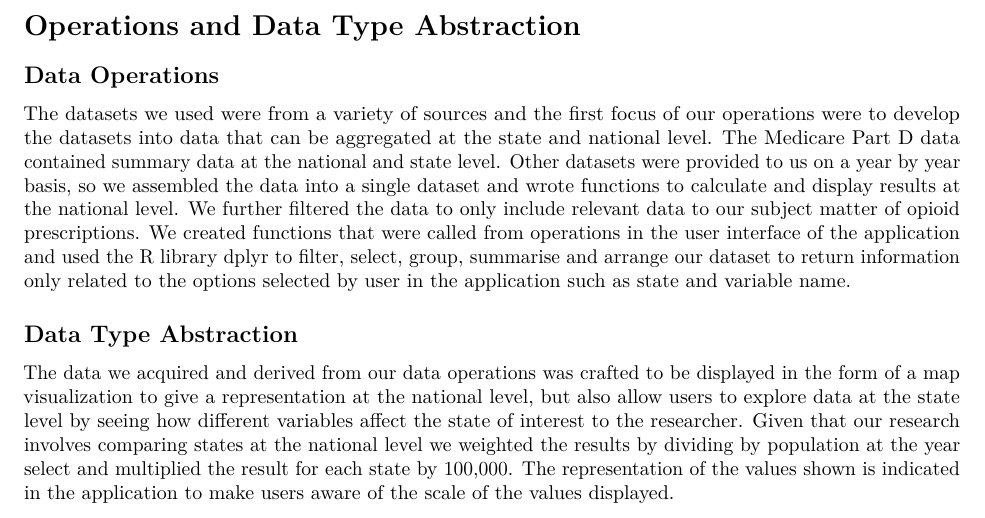
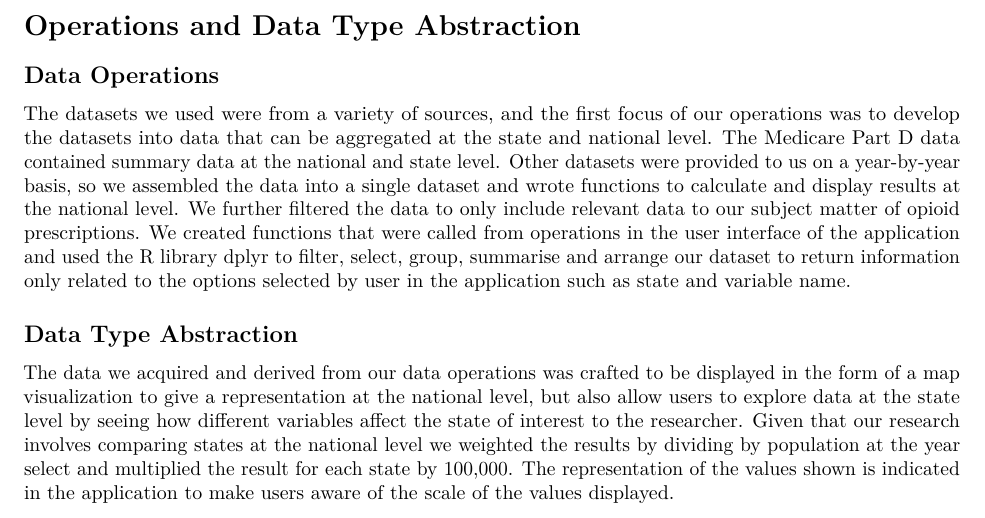
Before and after one commit to nick-occ/dsba-5122-final_report, an R Markdown document (01-intro.Rmd): part of page 1 of 2, cut so that both start at the same text. Rendered offline with R 4.5, knitr and Pandoc, then LaTeX, with nearby package versions.

Commit message:
chapter 2 data operations edits

```diff
--- a/01-intro.Rmd
+++ b/01-intro.Rmd
@@ -7,7 +7,7 @@ output:
 
 ## Data Operations
 
-The datasets we used were from a variety of sources and the first focus of our operations were to develop the datasets into data that can be aggregated at the state and national level.  The Medicare Part D data contained summary data at the national and state level.  Other datasets were provided to us on a year by year basis, so we assembled the data into a single dataset and wrote functions to calculate and display results at the national level.   We further filtered the data to only include relevant data to our subject matter of opioid prescriptions.  We created functions that were called from operations in the user interface of the application and used the R library dplyr to filter, select, group, summarise and arrange our dataset to return information only related to the options selected by user in the application such as state and variable name.
+The datasets we used were from a variety of sources, and the first focus of our operations was to develop the datasets into data that can be aggregated at the state and national level. The Medicare Part D data contained summary data at the national and state level. Other datasets were provided to us on a year-by-year basis, so we assembled the data into a single dataset and wrote functions to calculate and display results at the national level. We further filtered the data to only include relevant data to our subject matter of opioid prescriptions. We created functions that were called from operations in the user interface of the application and used the R library dplyr to filter, select, group, summarise and arrange our dataset to return information only related to the options selected by user in the application such as state and variable name.
 
 
 ## Data Type Abstraction
```
